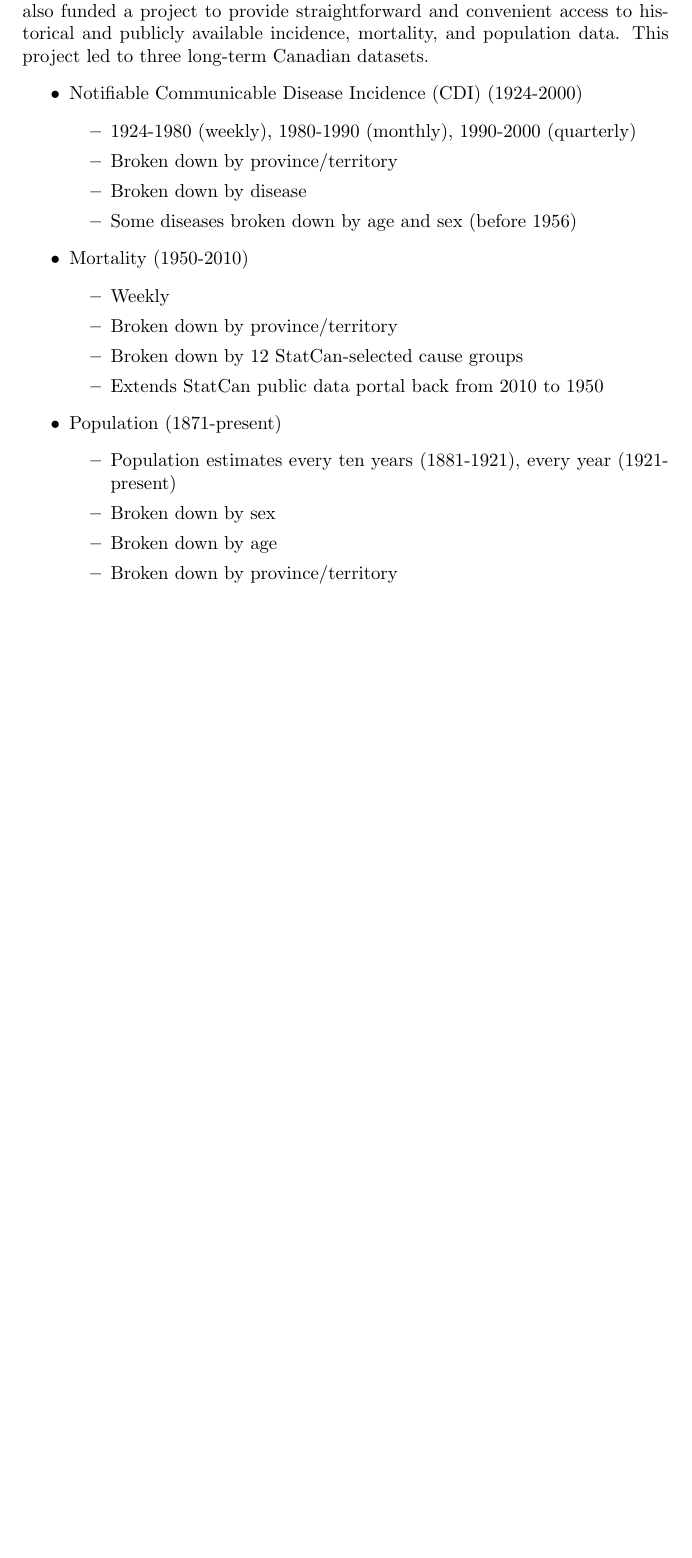
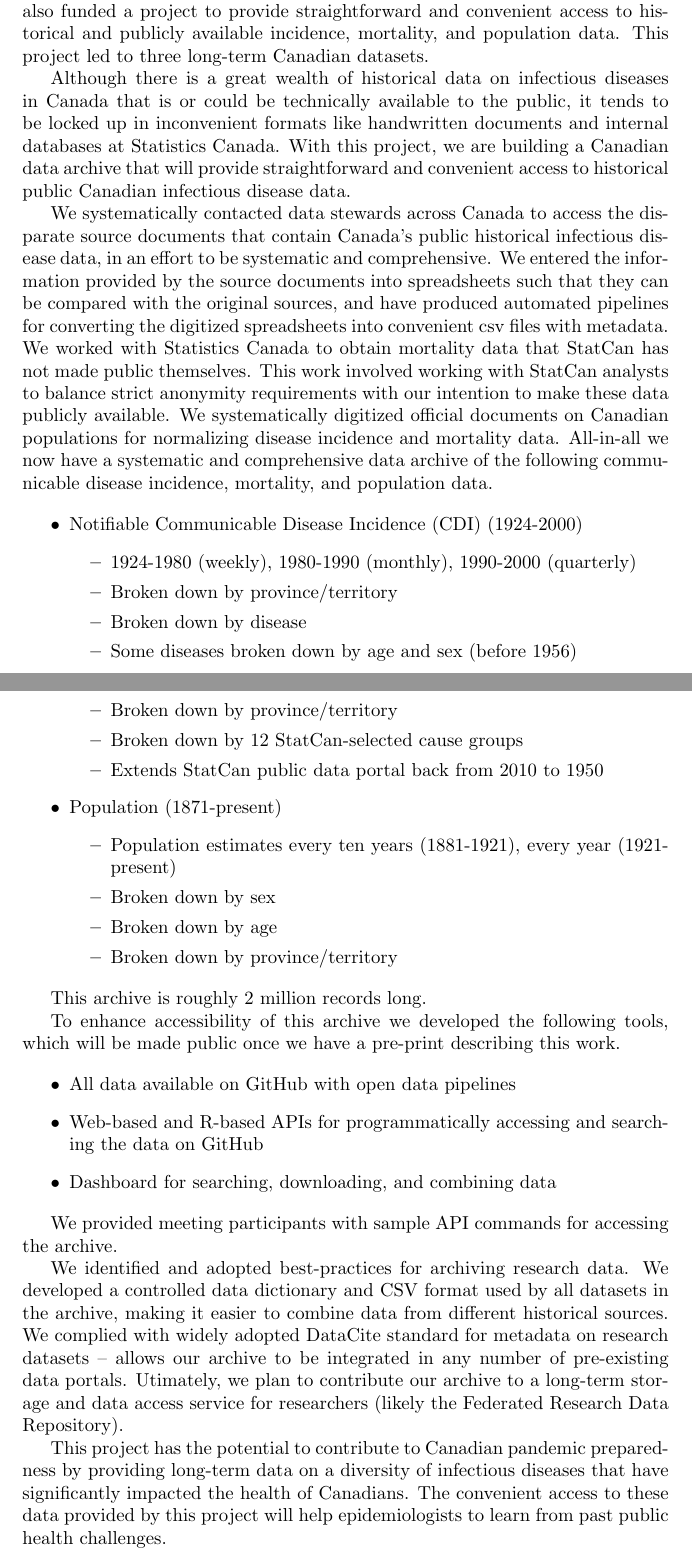
Before and after one commit to canmod/birs-workshop, a LaTeX document (digitization-summary/digitization-summary.tex): part of the page before the commit and two parts of pages 1 and 2 of 2 after it, the two joined at a grey line, cut so that both start at the same text, the shorter picture padded with empty space. Compiled offline with pdfLaTeX.

Commit message:
digitization summary draft

```diff
--- a/digitization-summary/digitization-summary.tex
+++ b/digitization-summary/digitization-summary.tex
@@ -13,6 +13,11 @@
 \begin{document}
   \maketitle
   In addition to funding research, training, and networking opportunities for building applied infectious disease modelling capacity in Canada, CANMOD also funded a project to provide straightforward and convenient access to historical and publicly available incidence, mortality, and population data. This project led to three long-term Canadian datasets.
+
+Although there is a great wealth of historical data on infectious diseases in Canada that is or could be technically available to the public, it tends to be locked up in inconvenient formats like handwritten documents and internal databases at Statistics Canada. With this project, we are building a Canadian data archive that will provide straightforward and convenient access to historical public Canadian infectious disease data.
+
+We systematically contacted data stewards across Canada to access the disparate source documents that contain Canada's public historical infectious disease data, in an effort to be systematic and comprehensive. We entered the information provided by the source documents into spreadsheets such that they can be compared with the original sources, and have produced automated pipelines for converting the digitized spreadsheets into convenient csv files with metadata. We worked with Statistics Canada to obtain mortality data that StatCan has not made public themselves. This work involved working with StatCan analysts to balance strict anonymity requirements with our intention to make these data publicly available. We systematically digitized official documents on Canadian populations for normalizing disease incidence and mortality data. All-in-all we now have a systematic and comprehensive data archive of the following communicable disease incidence, mortality, and population data.
+
 \begin{itemize}
   \item Notifiable Communicable Disease Incidence (CDI) (1924-2000)
     \begin{itemize}
@@ -37,4 +42,34 @@
     \end{itemize}
 \end{itemize}
 
+This archive is roughly 2 million records long.
+
+To enhance accessibility of this archive we developed the following tools, which will be made public once we have a pre-print describing this work.
+
+\begin{itemize}
+  \item All data available on GitHub with open data pipelines
+  \item Web-based and R-based APIs for programmatically accessing and searching the data on GitHub
+  \item Dashboard for searching, downloading, and combining data
+\end{itemize}
+
+We provided meeting participants with sample API commands for accessing the archive.
+
+We identified and adopted best-practices for archiving research data. We developed a controlled data dictionary and CSV format used by all datasets in the archive, making it easier to combine data from different historical sources. We complied with widely adopted DataCite standard for metadata on research datasets -- allows our archive to be integrated in any number of pre-existing data portals. Utimately, we plan to contribute our archive to a long-term storage and data access service for researchers (likely the Federated Research Data Repository).
+
+This project has the potential to contribute to Canadian pandemic preparedness by providing long-term data on a diversity of infectious diseases that have significantly impacted the health of Canadians. The convenient access to these data provided by this project will help epidemiologists to learn from past public health challenges.
+
+% Much of the data came as scans of paper documents. These data were manually entered into the computer as Excel spreadsheets that replicate the format of the original scans. Optical character recognition (OCR) was attempted to automate this process, but we found that the accuracy was not sufficient. For example, the incidence data before 1956 come as handwritten documents including numbers that are not easily legible. But even typewritten documents after 1956 are not reliably intepreted by our OCR tools.
+%
+% Ideally we would like users of the archive to be able to easily generate long time series of particular diseases in particular locations. Steve discussed challenges in pulling various data sources together to provide such a user experience, including the following.
+%
+% \begin{itemize}
+%   \item Disease and place names change over time
+%   \item Disease codes (ICD) change over time
+%   \item Hierarchical data (e.g. diseases within families of diseases), with hierarchies that change over time
+%   \item Inconsistent time periods (e.g. weekly shifts to monthly)
+%   \item Age group definitions change over time
+% \end{itemize}
+%
+% Solutions to these issues were discussed briefly.
+
 \end{document}
```
